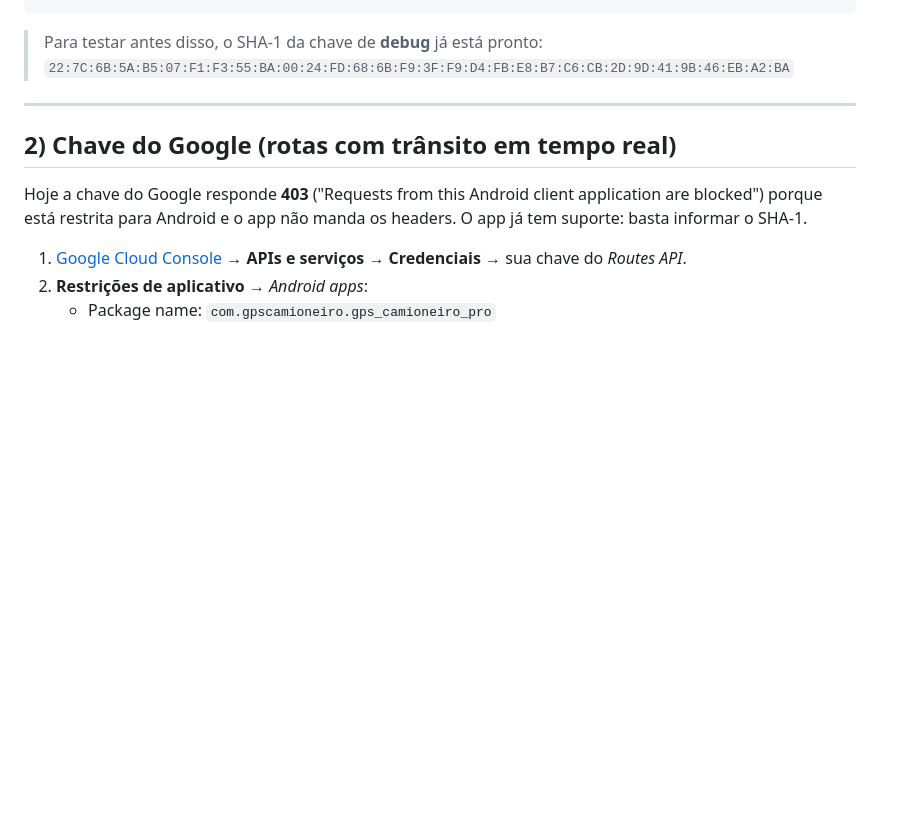
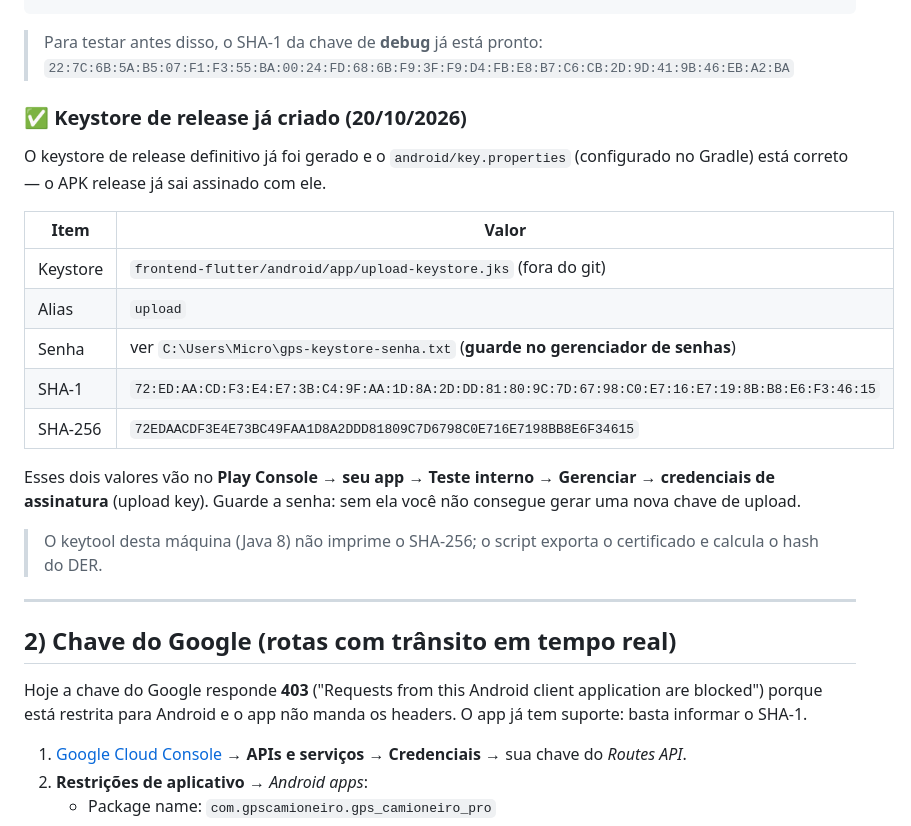
Before and after one commit to apolopanda500/GPS-Caminhoneiro-Pro, a Markdown page: docs/CHECKLIST-USUARIO.md, the part around the change. GitHub-like rendering; blank space fills up the shorter version.

Commit message:
Checklist: registra o keystore de release definitivo (SHA-1/SHA-256 e onde está a senha)

```diff
--- a/docs/CHECKLIST-USUARIO.md
+++ b/docs/CHECKLIST-USUARIO.md
@@ -31,6 +31,26 @@ flutter build apk --release --dart-define-from-file=keys.json
 
 > Para testar antes disso, o SHA-1 da chave de **debug** já está pronto:
 > `22:7C:6B:5A:B5:07:F1:F3:55:BA:00:24:FD:68:6B:F9:3F:F9:D4:FB:E8:B7:C6:CB:2D:9D:41:9B:46:EB:A2:BA`
+
+### ✅ Keystore de release já criado (20/10/2026)
+
+O keystore de release definitivo já foi gerado e o `android/key.properties`
+(configurado no Gradle) está correto — o APK release já sai assinado com ele.
+
+| Item | Valor |
+|---|---|
+| Keystore | `frontend-flutter/android/app/upload-keystore.jks` (fora do git) |
+| Alias | `upload` |
+| Senha | ver `C:\Users\Micro\gps-keystore-senha.txt` (**guarde no gerenciador de senhas**) |
+| SHA-1 | `72:ED:AA:CD:F3:E4:E7:3B:C4:9F:AA:1D:8A:2D:DD:81:80:9C:7D:67:98:C0:E7:16:E7:19:8B:B8:E6:F3:46:15` |
+| SHA-256 | `72EDAACDF3E4E73BC49FAA1D8A2DDD81809C7D6798C0E716E7198BB8E6F34615` |
+
+Esses dois valores vão no **Play Console → seu app → Teste interno → Gerenciar →
+credenciais de assinatura** (upload key). Guarde a senha: sem ela você não
+consegue gerar uma nova chave de upload.
+
+> O keytool desta máquina (Java 8) não imprime o SHA-256; o script exporta o
+> certificado e calcula o hash do DER.
 
 ---
 
```
